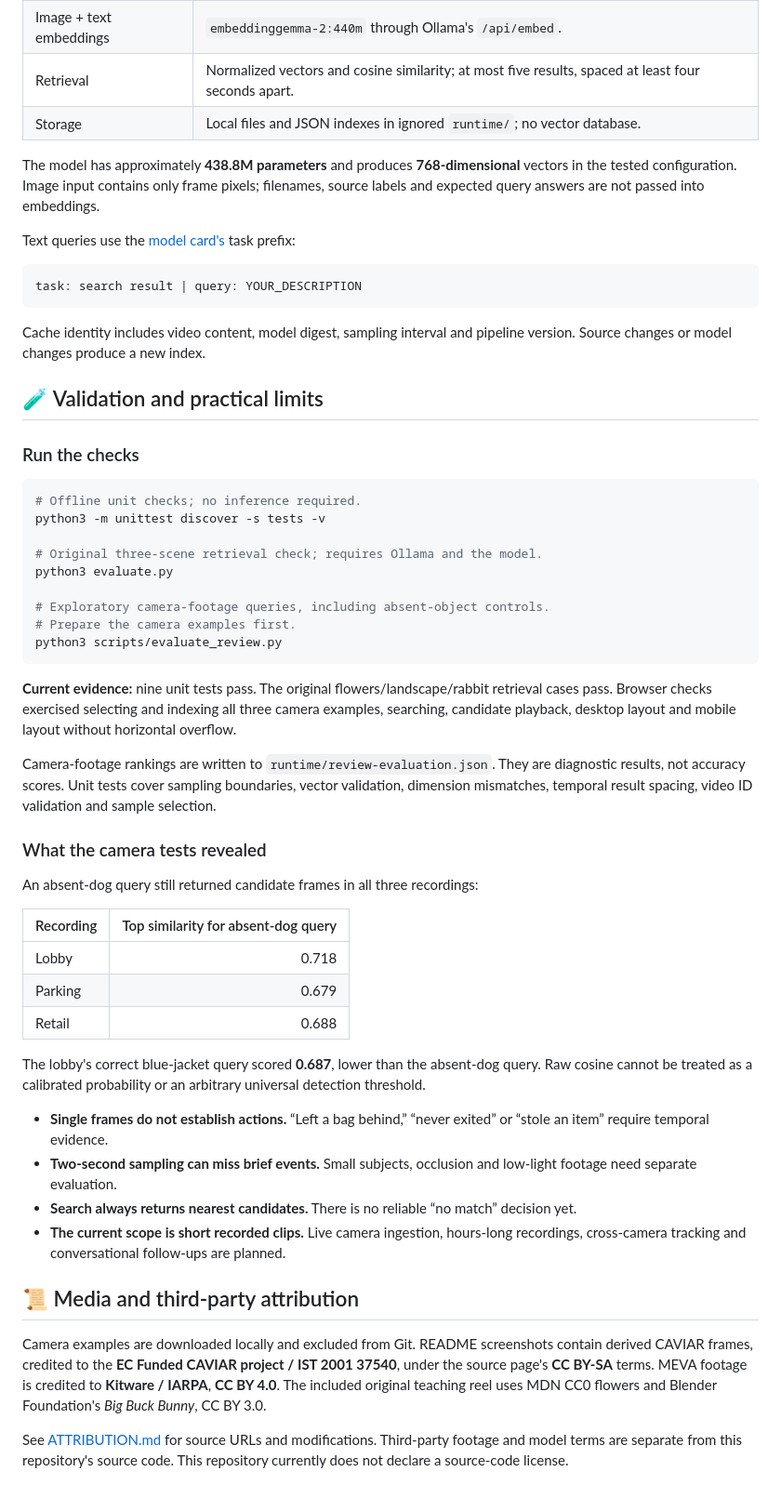
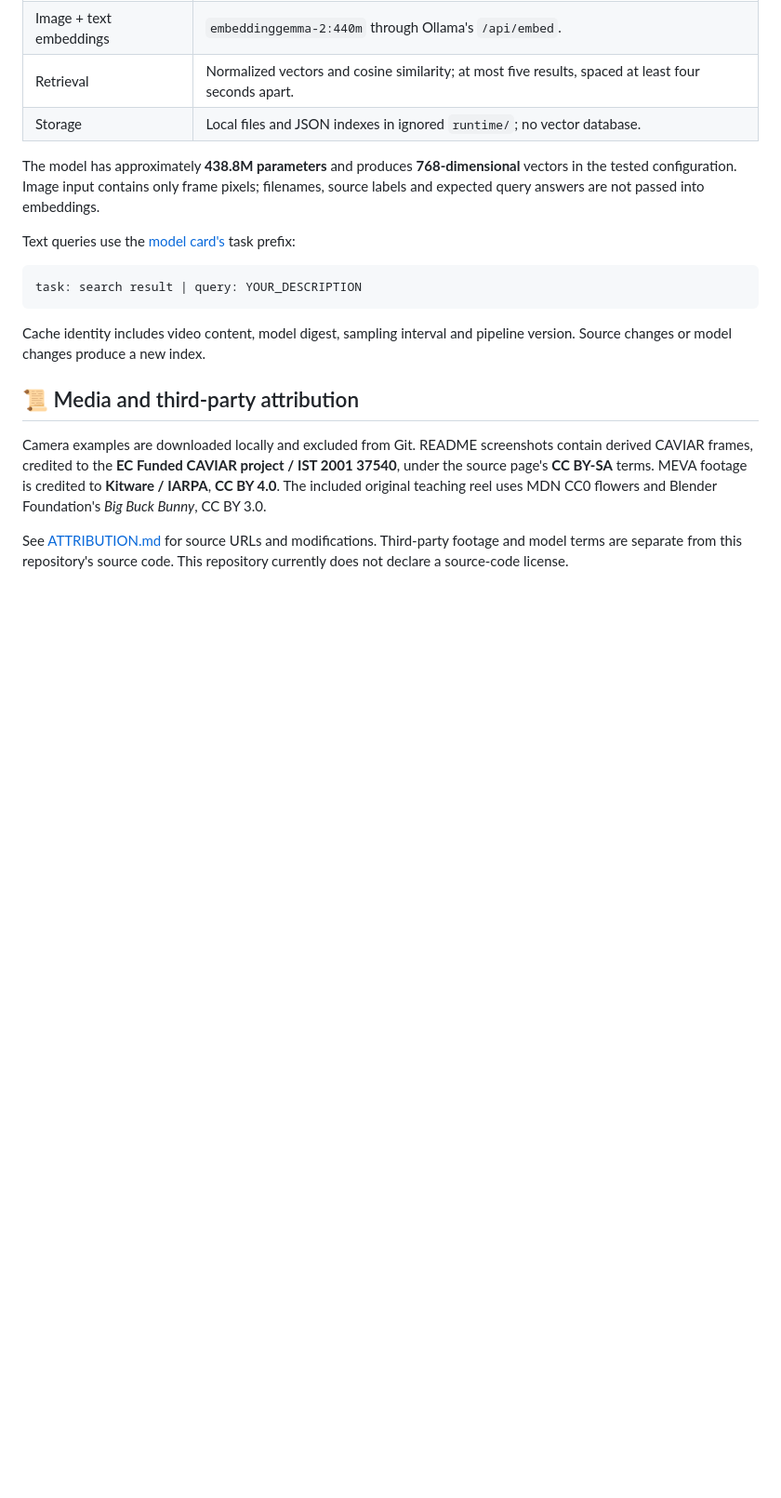
Before and after one commit to BrunoMelicio/video-footage-search, a Markdown page: README.md, the part around the change. Shown at 93% size. Rendered like a GitHub page; blank space fills up the shorter version.

Commit message:
Remove validation and practical limits section
Removed validation section and related checks from README.

````diff
--- a/README.md
+++ b/README.md
@@ -181,47 +181,6 @@ task: search result | query: YOUR_DESCRIPTION
 
 Cache identity includes video content, model digest, sampling interval and pipeline version. Source changes or model changes produce a new index.
 
-<a id="validation"></a>
-
-## 🧪 Validation and practical limits
-
-### Run the checks
-
-```bash
-# Offline unit checks; no inference required.
-python3 -m unittest discover -s tests -v
-
-# Original three-scene retrieval check; requires Ollama and the model.
-python3 evaluate.py
-
-# Exploratory camera-footage queries, including absent-object controls.
-# Prepare the camera examples first.
-python3 scripts/evaluate_review.py
-```
-
-**Current evidence:** nine unit tests pass. The original flowers/landscape/rabbit retrieval cases pass. Browser checks exercised selecting and indexing all three camera examples, searching, candidate playback, desktop layout and mobile layout without horizontal overflow.
-
-Camera-footage rankings are written to `runtime/review-evaluation.json`. They are diagnostic results, not accuracy scores. Unit tests cover sampling boundaries, vector validation, dimension mismatches, temporal result spacing, video ID validation and sample selection.
-
-### What the camera tests revealed
-
-An absent-dog query still returned candidate frames in all three recordings:
-
-| Recording | Top similarity for absent-dog query |
-|---|---:|
-| Lobby | 0.718 |
-| Parking | 0.679 |
-| Retail | 0.688 |
-
-The lobby's correct blue-jacket query scored **0.687**, lower than the absent-dog query. Raw cosine cannot be treated as a calibrated probability or an arbitrary universal detection threshold.
-
-- **Single frames do not establish actions.** “Left a bag behind,” “never exited” or “stole an item” require temporal evidence.
-- **Two-second sampling can miss brief events.** Small subjects, occlusion and low-light footage need separate evaluation.
-- **Search always returns nearest candidates.** There is no reliable “no match” decision yet.
-- **The current scope is short recorded clips.** Live camera ingestion, hours-long recordings, cross-camera tracking and conversational follow-ups are planned.
-
-<a id="roadmap"></a>
-
 ## 📜 Media and third-party attribution
 
 Camera examples are downloaded locally and excluded from Git. README screenshots contain derived CAVIAR frames, credited to the **EC Funded CAVIAR project / IST 2001 37540**, under the source page's **CC BY-SA** terms. MEVA footage is credited to **Kitware / IARPA**, **CC BY 4.0**. The included original teaching reel uses MDN CC0 flowers and Blender Foundation's *Big Buck Bunny*, CC BY 3.0.
````
